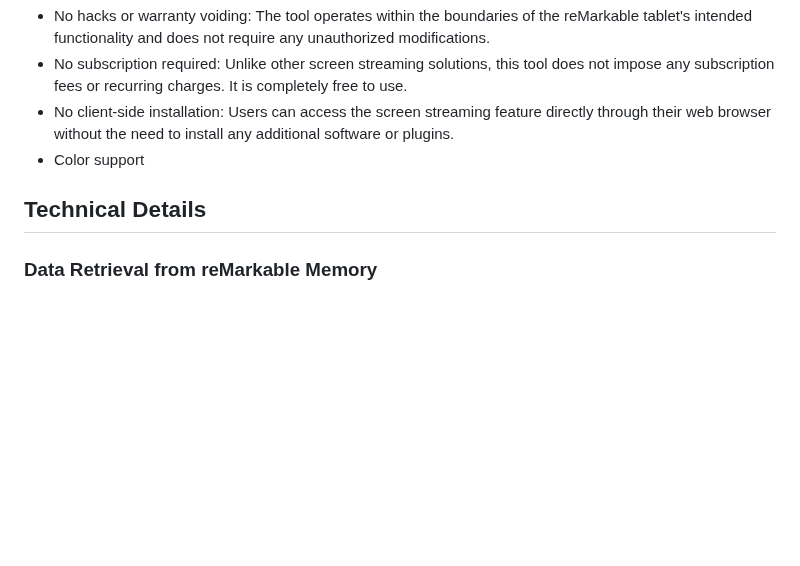
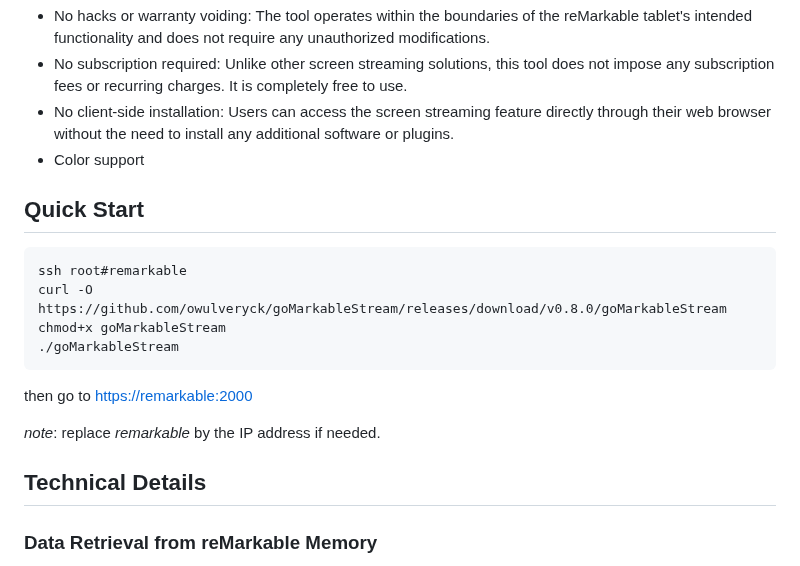
Before and after one commit to owulveryck/goMarkableStream, a Markdown page: README.md, the part around the change. GitHub-like rendering; blank space fills up the shorter version.

Commit message:
feat: add quick start
Former-commit-id: 9c0f21d4cd75fd8ff77034e9f77c5b49bb365986
Former-commit-id: 42b8706bf02c3f28583d43282984a929545e9a99

````diff
--- a/README.md
+++ b/README.md
@@ -13,7 +13,21 @@ Its primary goal is to enable users to stream their reMarkable tablet screen to
 - No client-side installation: Users can access the screen streaming feature directly through their web browser without the need to install any additional software or plugins.
 - Color support
 
+## Quick Start
+
+```text
+ssh root#remarkable
+curl -O https://github.com/owulveryck/goMarkableStream/releases/download/v0.8.0/goMarkableStream
+chmod+x goMarkableStream
+./goMarkableStream
+```
+
+then go to [https://remarkable:2000](https://remarkable:2000)
+
+_note_: replace _remarkable_ by the IP address if needed.
+
 ## Technical Details
+
 ### Data Retrieval from reMarkable Memory
 
 The reMarkable Screen Streaming Tool leverages a combination of techniques to capture the screen data from the reMarkable tablet's memory.
````
